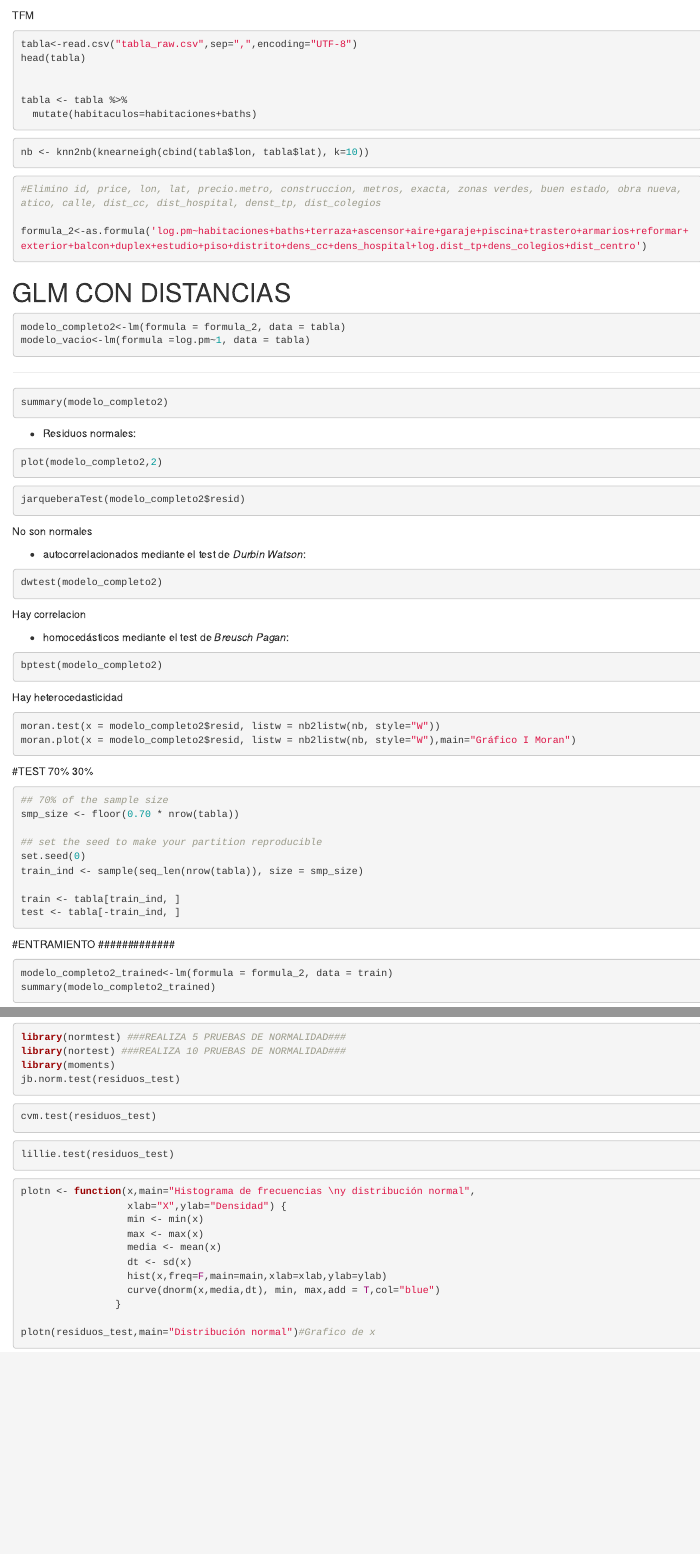
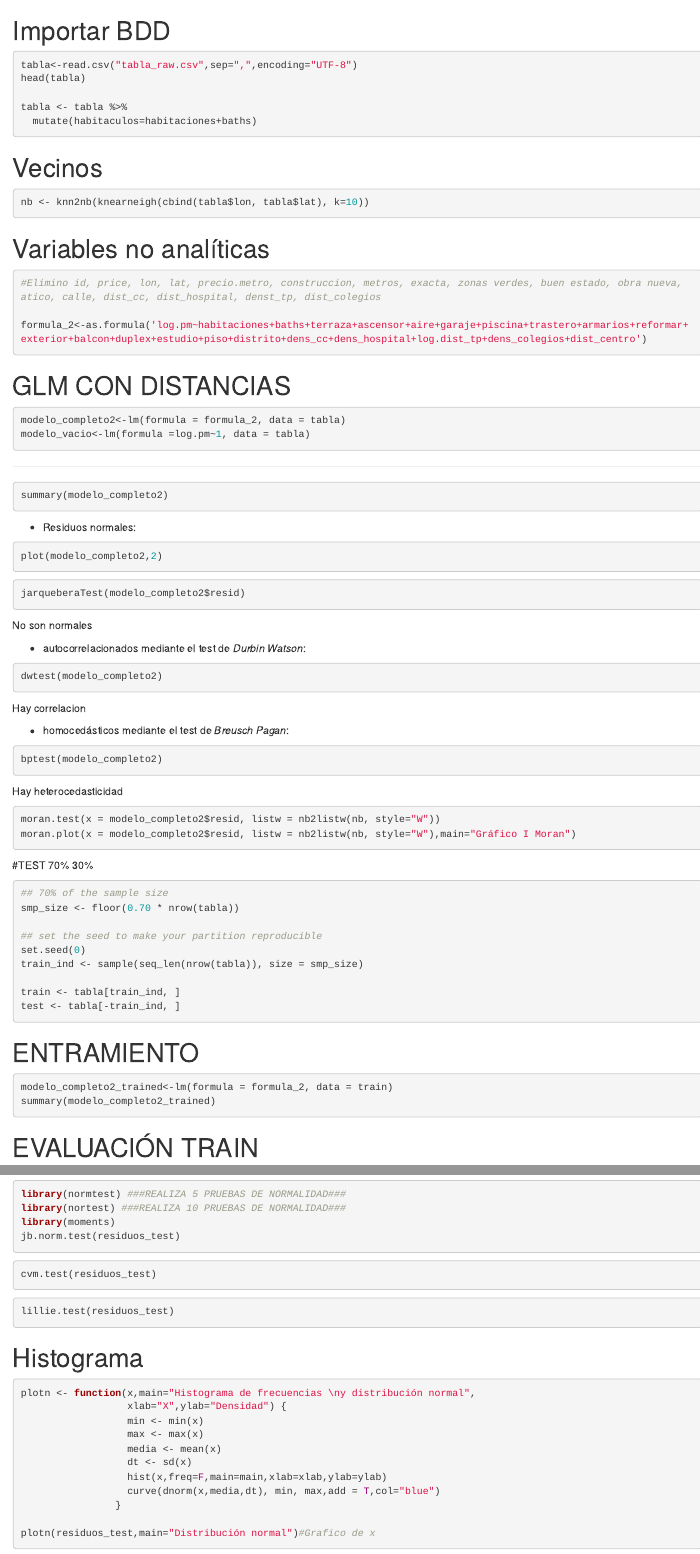
Before and after one commit to AndreaAzabal/proyecto-vivienda, an R Markdown document (analisis/2 GLM.Rmd): the page in a window 1100 px wide, from its top, and a second part further down, joined at a grey line. Rendered offline with R 4.5, knitr and Pandoc, with nearby package versions; the code chunks are not run, so their results and figures are left out.

Commit message:
Update
Actualizar código

````diff
--- a/analisis/2 GLM.Rmd
+++ b/analisis/2 GLM.Rmd
@@ -1,9 +1,3 @@
-#######################################################################################################
-###############################   TFM   ###############################################
-#######################################################################################################
-#######################################################################################################
-
-
 ```{r setup, include=FALSE}
 knitr::opts_chunk$set(echo = TRUE)
 library(tidyr)
@@ -18,28 +12,28 @@ source("Functions.R")
 ```
 
 
+# Importar BDD
 
 ```{r}
 tabla<-read.csv("tabla_raw.csv",sep=",",encoding="UTF-8")
 head(tabla)
 
-
 tabla <- tabla %>%
   mutate(habitaculos=habitaciones+baths)
-
 ```
 
-
+# Vecinos
 ```{r}
 nb <- knn2nb(knearneigh(cbind(tabla$lon, tabla$lat), k=10))
 ```
 
 
+# Variables no analíticas
+
 ```{r }
 #Elimino id, price, lon, lat, precio.metro, construccion, metros, exacta, zonas verdes, buen estado, obra nueva, atico, calle, dist_cc, dist_hospital, denst_tp, dist_colegios
 
 formula_2<-as.formula('log.pm~habitaciones+baths+terraza+ascensor+aire+garaje+piscina+trastero+armarios+reformar+exterior+balcon+duplex+estudio+piso+distrito+dens_cc+dens_hospital+log.dist_tp+dens_colegios+dist_centro')
-
 ```
 
 ######################
@@ -241,8 +235,7 @@ cvm.test(residuos_test)
 lillie.test(residuos_test)
 ```
 
-
-
+# Histograma
 
 ```{r}
 plotn <- function(x,main="Histograma de frecuencias \ny distribución normal",
````
Also changed, not shown: analisis/2 GLM.Rmd (24 more changed lines).
